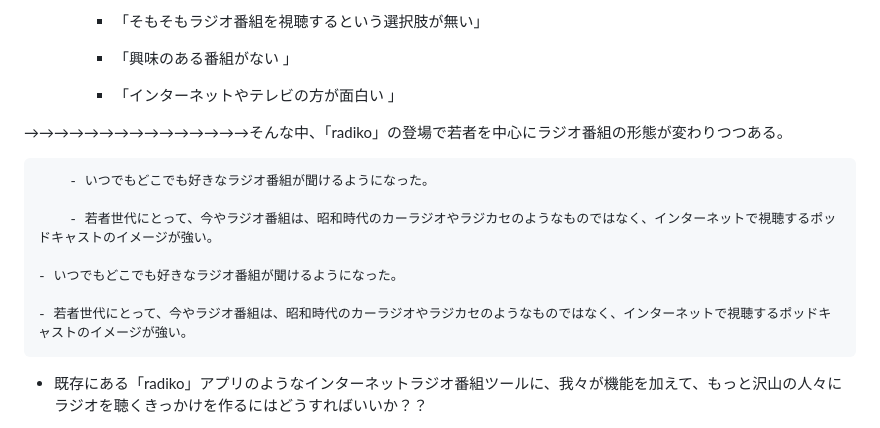
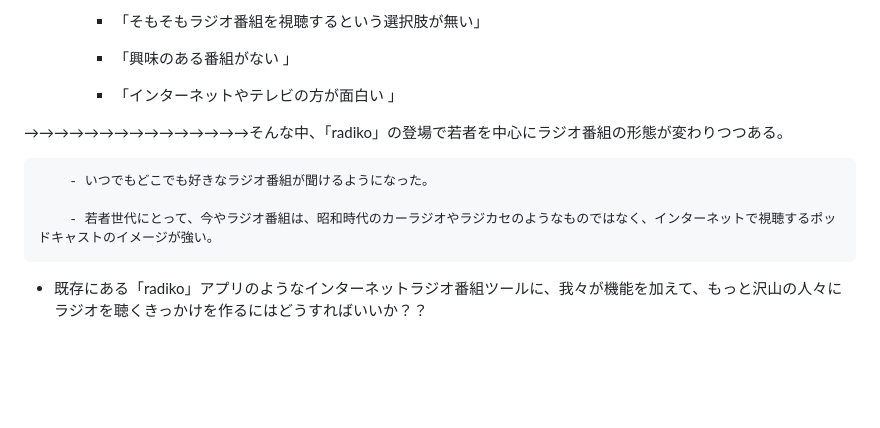
Before and after one commit to jphacks/hs_2406, a Markdown page: README.md, the part around the change. GitHub-like rendering; blank space fills up the shorter version.

```diff
--- a/README.md
+++ b/README.md
@@ -18,13 +18,10 @@
 
 →→→→→→→→→→→→→→→そんな中、「radiko」の登場で若者を中心にラジオ番組の形態が変わりつつある。
 
+
         - いつでもどこでも好きなラジオ番組が聞けるようになった。
 
         - 若者世代にとって、今やラジオ番組は、昭和時代のカーラジオやラジカセのようなものではなく、インターネットで視聴するポッドキャストのイメージが強い。
-
-    - いつでもどこでも好きなラジオ番組が聞けるようになった。
-
-    - 若者世代にとって、今やラジオ番組は、昭和時代のカーラジオやラジカセのようなものではなく、インターネットで視聴するポッドキャストのイメージが強い。
 
 - 既存にある「radiko」アプリのようなインターネットラジオ番組ツールに、我々が機能を加えて、もっと沢山の人々にラジオを聴くきっかけを作るにはどうすればいいか？？
 
```
